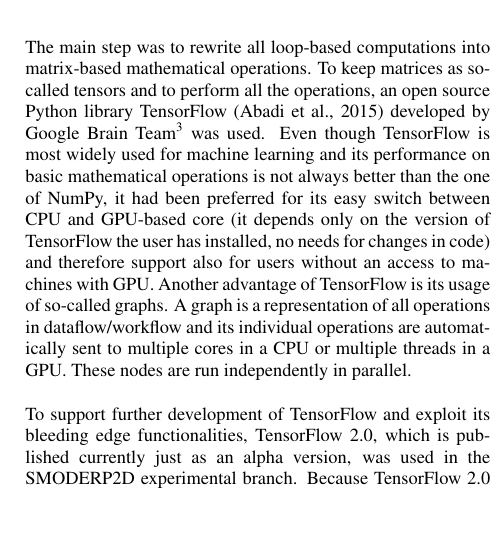
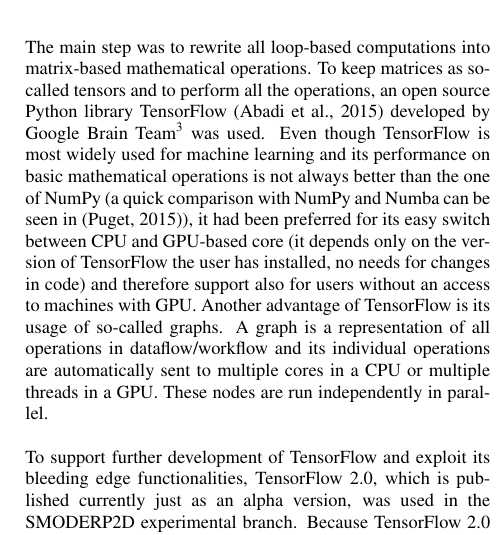
Before and after one commit to storm-fsv-cvut/smoderp2d-publications, a LaTeX document (foss4g-2019-paper/smoderp2d_foss4g_2019.tex, which reads foss4g-2019-paper/desc_parallel_expr.tex): part of one column of page 4 of 5, cut so that both start at the same text, the shorter picture padded with empty space. Compiled offline with pdfLaTeX.

Commit message:
add reference for TF-np comparison

```diff
--- a/foss4g-2019-paper/desc_parallel_expr.tex
+++ b/foss4g-2019-paper/desc_parallel_expr.tex
@@ -11,7 +11,8 @@
 Team\footnote{https://ai.google/research/teams/brain/} was used. Even though
 TensorFlow is most widely used for machine learning
 and its performance on basic mathematical operations is not always better
-than the one of NumPy, it had been preferred for its easy switch
+than the one of NumPy (a quick comparison with NumPy and Numba can be
+seen in \cite{tf-np}), it had been preferred for its easy switch
 between CPU and GPU-based core (it depends only on the version of
 TensorFlow the user has installed, no needs for changes in code) and
 therefore support also for users without an access to machines with
```
Also changed, not shown: foss4g-2019-paper/smoderp2d_foss4g_2019.bib (+7 -0 lines).
